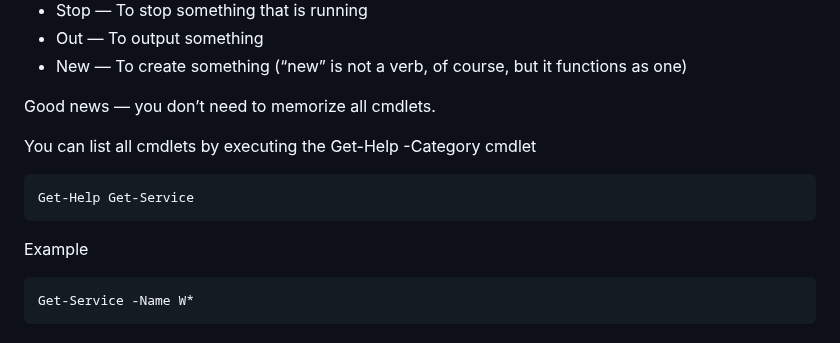
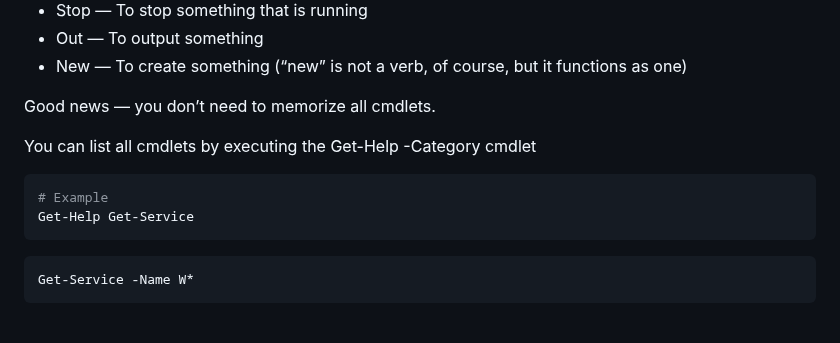
Before and after one commit to spawnmarvel/powershell-cmd, a Markdown page: README.md, the part around the change. Rendered like a GitHub page.

Commit message:
edit repos

````diff
--- a/README.md
+++ b/README.md
@@ -53,9 +53,10 @@ Good news — you don’t need to memorize all cmdlets.
 You can list all cmdlets by executing the Get-Help -Category cmdlet
 
 ```ps1
+# Example
 Get-Help Get-Service
 ```
-Example
+
 ```ps1
 Get-Service -Name W*
 ```
````
